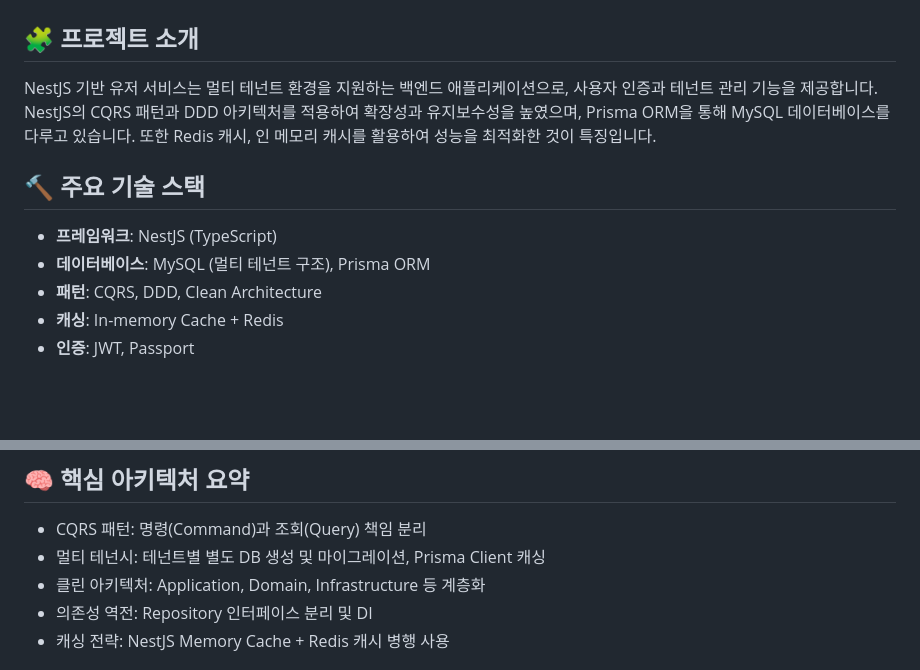
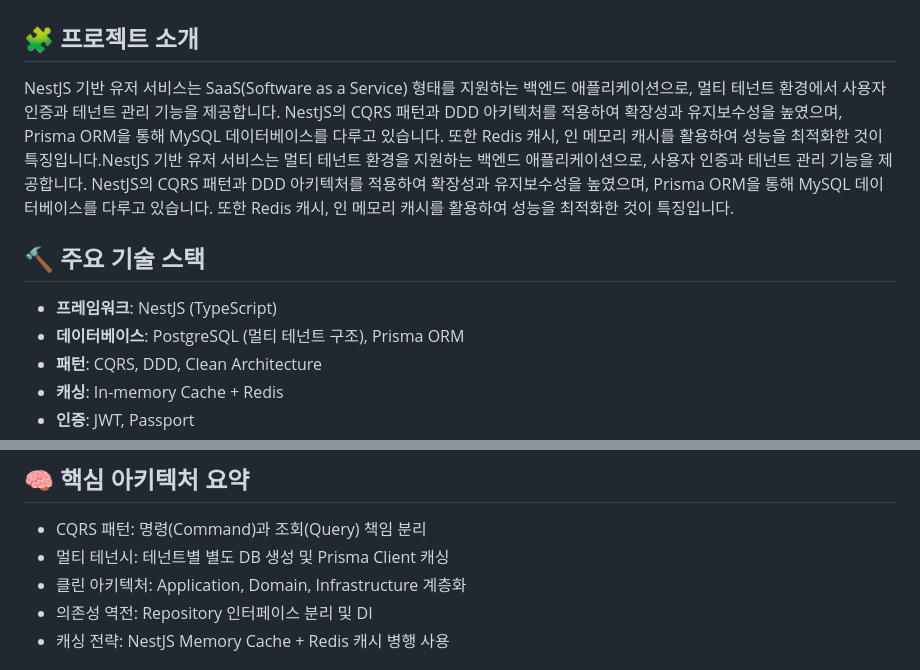
Before and after one commit to ghdwnsah/NestJSUserService, a Markdown page: README.md, 2 parts joined by grey strips. Drawn GitHub-style; blank space fills up the shorter version.

Commit message:
readme 수정정

```diff
--- a/README.md
+++ b/README.md
@@ -1,11 +1,11 @@
 # NestJS 기반 유저 서비스
 
 ## 🧩 프로젝트 소개
-NestJS 기반 유저 서비스는 멀티 테넌트 환경을 지원하는 백엔드 애플리케이션으로, 사용자 인증과 테넌트 관리 기능을 제공합니다. NestJS의 CQRS 패턴과 DDD 아키텍처를 적용하여 확장성과 유지보수성을 높였으며, Prisma ORM을 통해 MySQL 데이터베이스를 다루고 있습니다. 또한 Redis 캐시, 인 메모리 캐시를 활용하여 성능을 최적화한 것이 특징입니다.
+NestJS 기반 유저 서비스는 SaaS(Software as a Service) 형태를 지원하는 백엔드 애플리케이션으로, 멀티 테넌트 환경에서 사용자 인증과 테넌트 관리 기능을 제공합니다. NestJS의 CQRS 패턴과 DDD 아키텍처를 적용하여 확장성과 유지보수성을 높였으며, Prisma ORM을 통해 MySQL 데이터베이스를 다루고 있습니다. 또한 Redis 캐시, 인 메모리 캐시를 활용하여 성능을 최적화한 것이 특징입니다.NestJS 기반 유저 서비스는 멀티 테넌트 환경을 지원하는 백엔드 애플리케이션으로, 사용자 인증과 테넌트 관리 기능을 제공합니다. NestJS의 CQRS 패턴과 DDD 아키텍처를 적용하여 확장성과 유지보수성을 높였으며, Prisma ORM을 통해 MySQL 데이터베이스를 다루고 있습니다. 또한 Redis 캐시, 인 메모리 캐시를 활용하여 성능을 최적화한 것이 특징입니다.
 
 ## 🔨 주요 기술 스택
 - **프레임워크**: NestJS (TypeScript)
-- **데이터베이스**: MySQL (멀티 테넌트 구조), Prisma ORM
+- **데이터베이스**: PostgreSQL (멀티 테넌트 구조), Prisma ORM
 - **패턴**: CQRS, DDD, Clean Architecture
 - **캐싱**: In-memory Cache + Redis
 - **인증**: JWT, Passport
@@ -34,8 +34,8 @@ npm run start:dev
 
 ## 🧠 핵심 아키텍처 요약
 - CQRS 패턴: 명령(Command)과 조회(Query) 책임 분리
-- 멀티 테넌시: 테넌트별 별도 DB 생성 및 마이그레이션, Prisma Client 캐싱
-- 클린 아키텍처: Application, Domain, Infrastructure 등 계층화
+- 멀티 테넌시: 테넌트별 별도 DB 생성 및 Prisma Client 캐싱
+- 클린 아키텍처: Application, Domain, Infrastructure 계층화
 - 의존성 역전: Repository 인터페이스 분리 및 DI
 - 캐싱 전략: NestJS Memory Cache + Redis 캐시 병행 사용
 
```
